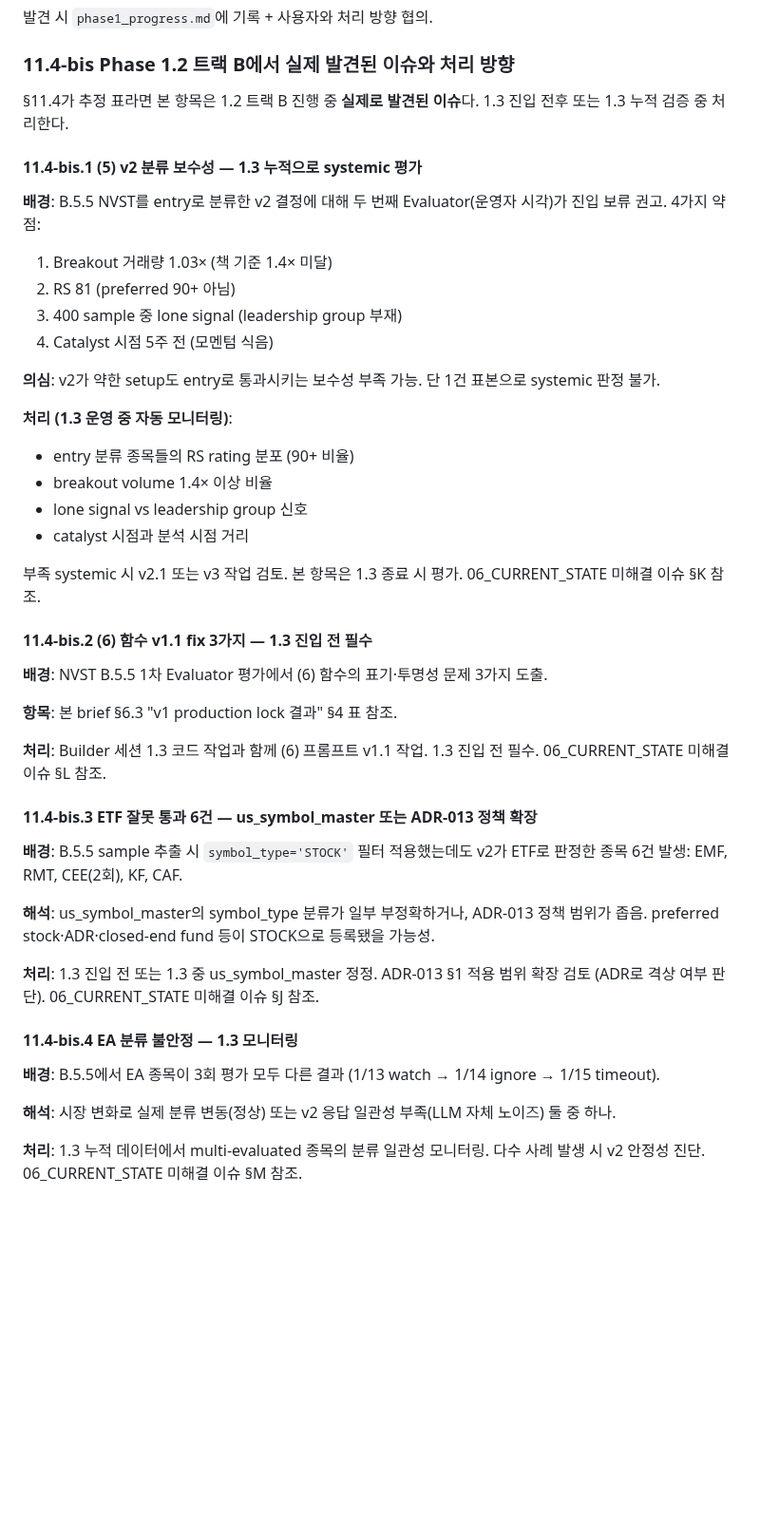
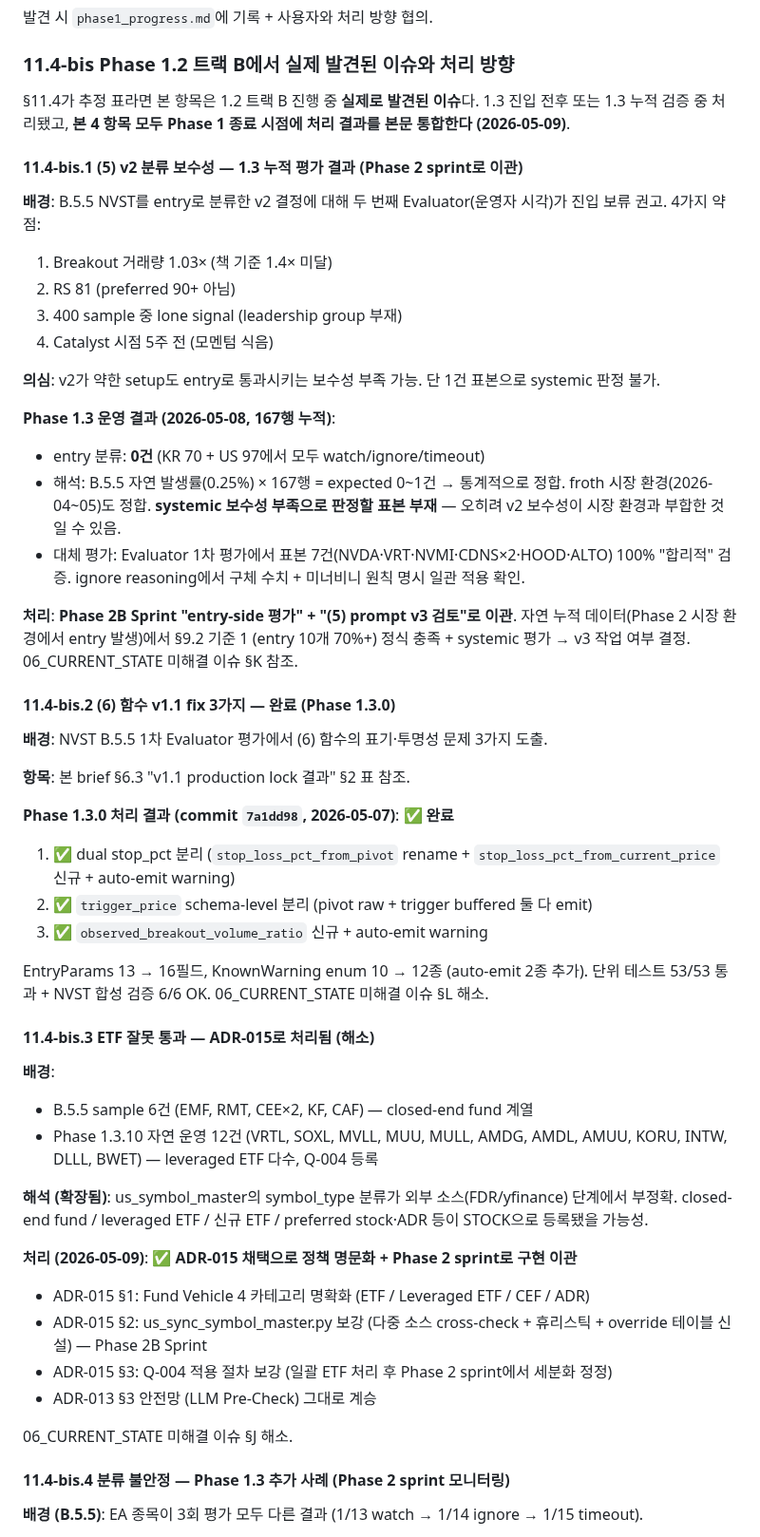
Before and after one commit to itsmehank/DataBatcher, a Markdown page: _meta/phases/phase1_brief.md, the part around one of its changes. Shown at 95% size. Drawn GitHub-style; blank space fills up the shorter version.

```diff
--- a/_meta/phases/phase1_brief.md
+++ b/_meta/phases/phase1_brief.md
@@ -1564,9 +1589,9 @@ phase1_brief.md §9.1의 1.1 게이트 체크리스트를 모두 통과해야 1.
 
 ### 11.4-bis Phase 1.2 트랙 B에서 실제 발견된 이슈와 처리 방향
 
-§11.4가 추정 표라면 본 항목은 1.2 트랙 B 진행 중 **실제로 발견된 이슈**다. 1.3 진입 전후 또는 1.3 누적 검증 중 처리한다.
-
-#### 11.4-bis.1 (5) v2 분류 보수성 — 1.3 누적으로 systemic 평가
+§11.4가 추정 표라면 본 항목은 1.2 트랙 B 진행 중 **실제로 발견된 이슈**다. 1.3 진입 전후 또는 1.3 누적 검증 중 처리됐고, **본 4 항목 모두 Phase 1 종료 시점에 처리 결과를 본문 통합한다 (2026-05-09)**.
+
+#### 11.4-bis.1 (5) v2 분류 보수성 — 1.3 누적 평가 결과 (Phase 2 sprint로 이관)
 
 **배경**: B.5.5 NVST를 entry로 분류한 v2 결정에 대해 두 번째 Evaluator(운영자 시각)가 진입 보류 권고. 4가지 약점:
 1. Breakout 거래량 1.03× (책 기준 1.4× 미달)
@@ -1576,34 +1601,43 @@ phase1_brief.md §9.1의 1.1 게이트 체크리스트를 모두 통과해야 1.
 
 **의심**: v2가 약한 setup도 entry로 통과시키는 보수성 부족 가능. 단 1건 표본으로 systemic 판정 불가.
 
-**처리 (1.3 운영 중 자동 모니터링)**:
-- entry 분류 종목들의 RS rating 분포 (90+ 비율)
-- breakout volume 1.4× 이상 비율
-- lone signal vs leadership group 신호
-- catalyst 시점과 분석 시점 거리
-
-부족 systemic 시 v2.1 또는 v3 작업 검토. 본 항목은 1.3 종료 시 평가. 06_CURRENT_STATE 미해결 이슈 §K 참조.
-
-#### 11.4-bis.2 (6) 함수 v1.1 fix 3가지 — 1.3 진입 전 필수
+**Phase 1.3 운영 결과 (2026-05-08, 167행 누적)**:
+- entry 분류: **0건** (KR 70 + US 97에서 모두 watch/ignore/timeout)
+- 해석: B.5.5 자연 발생률(0.25%) × 167행 = expected 0~1건 → 통계적으로 정합. froth 시장 환경(2026-04~05)도 정합. **systemic 보수성 부족으로 판정할 표본 부재** — 오히려 v2 보수성이 시장 환경과 부합한 것일 수 있음.
+- 대체 평가: Evaluator 1차 평가에서 표본 7건(NVDA·VRT·NVMI·CDNS×2·HOOD·ALTO) 100% "합리적" 검증. ignore reasoning에서 구체 수치 + 미너비니 원칙 명시 일관 적용 확인.
+
+**처리**: **Phase 2B Sprint "entry-side 평가" + "(5) prompt v3 검토"로 이관**. 자연 누적 데이터(Phase 2 시장 환경에서 entry 발생)에서 §9.2 기준 1 (entry 10개 70%+) 정식 충족 + systemic 평가 → v3 작업 여부 결정. 06_CURRENT_STATE 미해결 이슈 §K 참조.
+
+#### 11.4-bis.2 (6) 함수 v1.1 fix 3가지 — 완료 (Phase 1.3.0)
 
 **배경**: NVST B.5.5 1차 Evaluator 평가에서 (6) 함수의 표기·투명성 문제 3가지 도출.
 
-**항목**: 본 brief §6.3 "v1 production lock 결과" §4 표 참조.
-
-**처리**: Builder 세션 1.3 코드 작업과 함께 (6) 프롬프트 v1.1 작업. 1.3 진입 전 필수. 06_CURRENT_STATE 미해결 이슈 §L 참조.
-
-#### 11.4-bis.3 ETF 잘못 통과 6건 — us_symbol_master 또는 ADR-013 정책 확장
-
-**배경**: B.5.5 sample 추출 시 `symbol_type='STOCK'` 필터 적용했는데도 v2가 ETF로 판정한 종목 6건 발생: EMF, RMT, CEE(2회), KF, CAF.
-
-**해석**: us_symbol_master의 symbol_type 분류가 일부 부정확하거나, ADR-013 정책 범위가 좁음. preferred stock·ADR·closed-end fund 등이 STOCK으로 등록됐을 가능성.
-
-**처리**: 1.3 진입 전 또는 1.3 중 us_symbol_master 정정. ADR-013 §1 적용 범위 확장 검토 (ADR로 격상 여부 판단). 06_CURRENT_STATE 미해결 이슈 §J 참조.
-
-#### 11.4-bis.4 EA 분류 불안정 — 1.3 모니터링
-
-**배경**: B.5.5에서 EA 종목이 3회 평가 모두 다른 결과 (1/13 watch → 1/14 ignore → 1/15 timeout).
-
-**해석**: 시장 변화로 실제 분류 변동(정상) 또는 v2 응답 일관성 부족(LLM 자체 노이즈) 둘 중 하나.
-
-**처리**: 1.3 누적 데이터에서 multi-evaluated 종목의 분류 일관성 모니터링. 다수 사례 발생 시 v2 안정성 진단. 06_CURRENT_STATE 미해결 이슈 §M 참조.
+**항목**: 본 brief §6.3 "v1.1 production lock 결과" §2 표 참조.
+
+**Phase 1.3.0 처리 결과 (commit `7a1dd98`, 2026-05-07)**: ✅ **완료**
+1. ✅ dual stop_pct 분리 (`stop_loss_pct_from_pivot` rename + `stop_loss_pct_from_current_price` 신규 + auto-emit warning)
+2. ✅ `trigger_price` schema-level 분리 (pivot raw + trigger buffered 둘 다 emit)
+3. ✅ `observed_breakout_volume_ratio` 신규 + auto-emit warning
+
+EntryParams 13 → 16필드, KnownWarning enum 10 → 12종 (auto-emit 2종 추가). 단위 테스트 53/53 통과 + NVST 합성 검증 6/6 OK. 06_CURRENT_STATE 미해결 이슈 §L 해소.
+
+#### 11.4-bis.3 ETF 잘못 통과 — ADR-015로 처리됨 (해소)
+
+**배경**:
+- B.5.5 sample 6건 (EMF, RMT, CEE×2, KF, CAF) — closed-end fund 계열
+- Phase 1.3.10 자연 운영 12건 (VRTL, SOXL, MVLL, MUU, MULL, AMDG, AMDL, AMUU, KORU, INTW, DLLL, BWET) — leveraged ETF 다수, Q-004 등록
+
+**해석 (확장됨)**: us_symbol_master의 symbol_type 분류가 외부 소스(FDR/yfinance) 단계에서 부정확. closed-end fund / leveraged ETF / 신규 ETF / preferred stock·ADR 등이 STOCK으로 등록됐을 가능성.
+
+**처리 (2026-05-09)**: ✅ **ADR-015 채택으로 정책 명문화 + Phase 2 sprint로 구현 이관**
+- ADR-015 §1: Fund Vehicle 4 카테고리 명확화 (ETF / Leveraged ETF / CEF / ADR)
+- ADR-015 §2: us_sync_symbol_master.py 보강 (다중 소스 cross-check + 휴리스틱 + override 테이블 신설) — Phase 2B Sprint
+- ADR-015 §3: Q-004 적용 절차 보강 (일괄 ETF 처리 후 Phase 2 sprint에서 세분화 정정)
+- ADR-013 §3 안전망 (LLM Pre-Check) 그대로 계승
+
+06_CURRENT_STATE 미해결 이슈 §J 해소.
+
+#### 11.4-bis.4 분류 불안정 — Phase 1.3 추가 사례 (Phase 2 sprint 모니터링)
+
+**배경 (B.5.5)**: EA 종목이 3회 평가 모두 다른 결과 (1/13 watch → 1/14 ignore → 1/15 timeout).
+
```
Also changed, not shown: other parts of _meta/phases/phase1_brief.md (+74 -38 lines).
